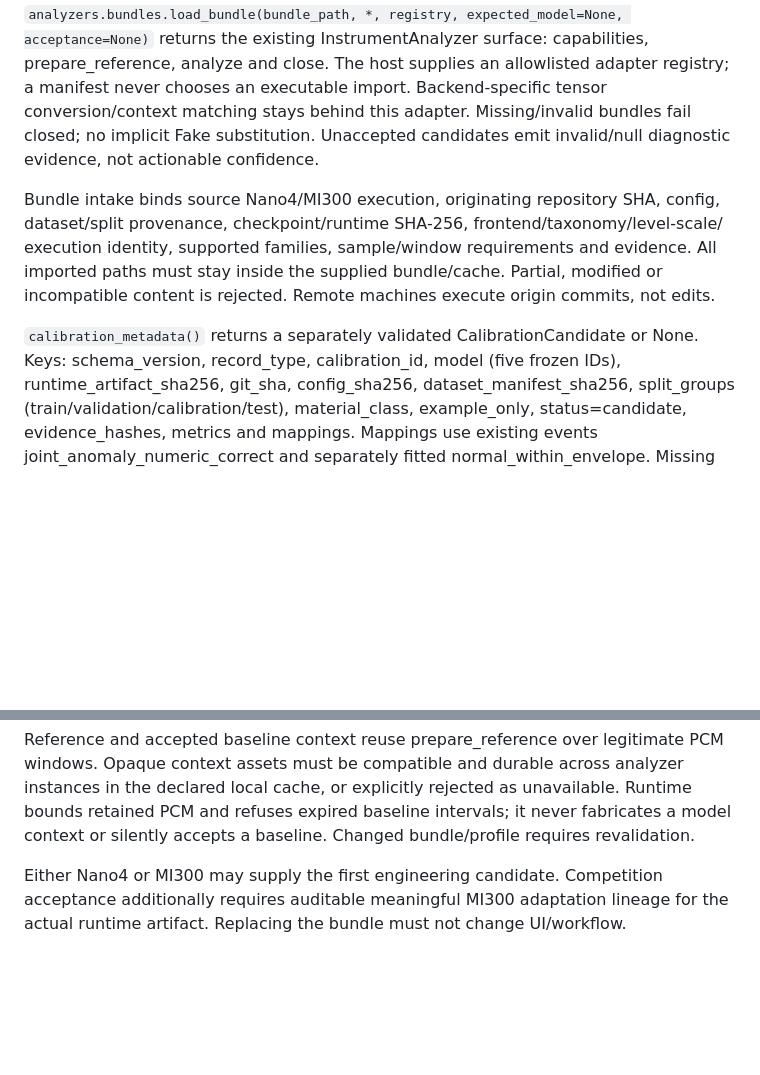
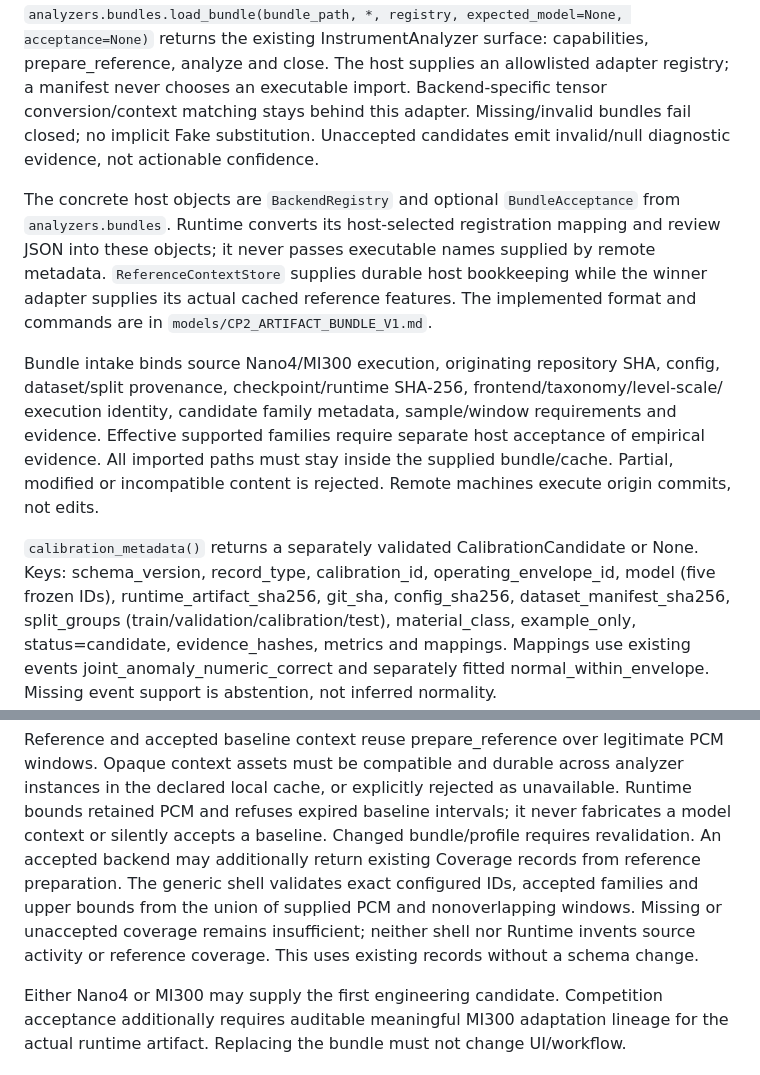
Before and after one commit to YuTingChen0502/MeiChuHackthon26, a Markdown page: docs/implementation/MODEL_HANDOFF_INTERNAL_V1.md, 2 parts joined by grey strips. Drawn GitHub-style; blank space fills up the shorter version.

Commit message:
Record tested concrete model intake and coverage seam

```diff
--- a/docs/implementation/MODEL_HANDOFF_INTERNAL_V1.md
+++ b/docs/implementation/MODEL_HANDOFF_INTERNAL_V1.md
@@ -13,14 +13,22 @@ conversion/context matching stays behind this adapter. Missing/invalid bundles f
 closed; no implicit Fake substitution. Unaccepted candidates emit invalid/null
 diagnostic evidence, not actionable confidence.
 
+The concrete host objects are `BackendRegistry` and optional `BundleAcceptance`
+from `analyzers.bundles`. Runtime converts its host-selected registration mapping
+and review JSON into these objects; it never passes executable names supplied by
+remote metadata. `ReferenceContextStore` supplies durable host bookkeeping while
+the winner adapter supplies its actual cached reference features. The implemented
+format and commands are in `models/CP2_ARTIFACT_BUNDLE_V1.md`.
+
 Bundle intake binds source Nano4/MI300 execution, originating repository SHA, config,
 dataset/split provenance, checkpoint/runtime SHA-256, frontend/taxonomy/level-scale/
-execution identity, supported families, sample/window requirements and evidence.
+execution identity, candidate family metadata, sample/window requirements and evidence.
+Effective supported families require separate host acceptance of empirical evidence.
 All imported paths must stay inside the supplied bundle/cache. Partial, modified or
 incompatible content is rejected. Remote machines execute origin commits, not edits.
 
 `calibration_metadata()` returns a separately validated CalibrationCandidate or None.
-Keys: schema_version, record_type, calibration_id, model (five frozen IDs),
+Keys: schema_version, record_type, calibration_id, operating_envelope_id, model (five frozen IDs),
 runtime_artifact_sha256, git_sha, config_sha256, dataset_manifest_sha256,
 split_groups (train/validation/calibration/test), material_class, example_only,
 status=candidate, evidence_hashes, metrics and mappings. Mappings use existing events
@@ -47,6 +55,11 @@ windows. Opaque context assets must be compatible and durable across analyzer in
 in the declared local cache, or explicitly rejected as unavailable. Runtime bounds
 retained PCM and refuses expired baseline intervals; it never fabricates a model
 context or silently accepts a baseline. Changed bundle/profile requires revalidation.
+An accepted backend may additionally return existing Coverage records from reference
+preparation. The generic shell validates exact configured IDs, accepted families and
+upper bounds from the union of supplied PCM and nonoverlapping windows. Missing or
+unaccepted coverage remains insufficient; neither shell nor Runtime invents source
+activity or reference coverage. This uses existing records without a schema change.
 
 Either Nano4 or MI300 may supply the first engineering candidate. Competition
 acceptance additionally requires auditable meaningful MI300 adaptation lineage for
```
